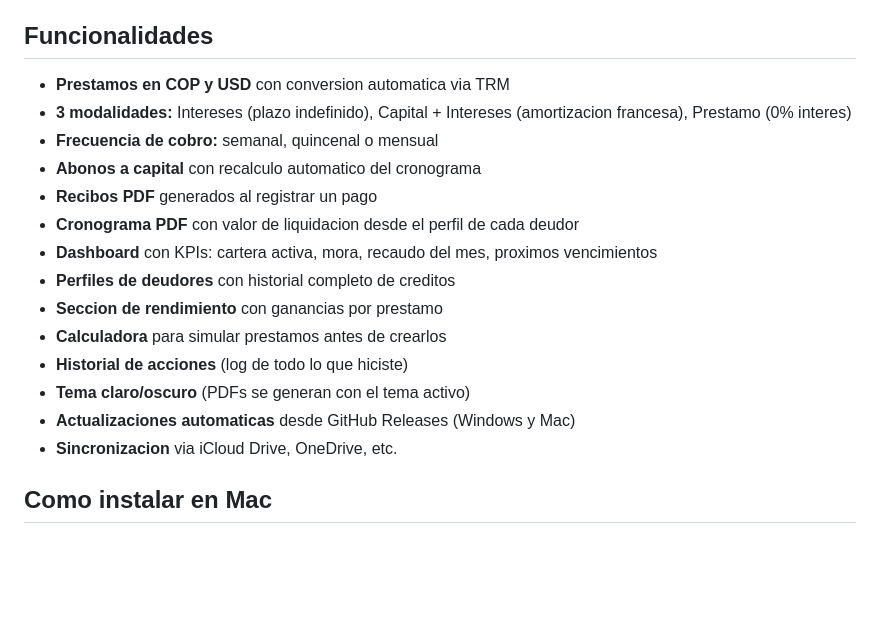
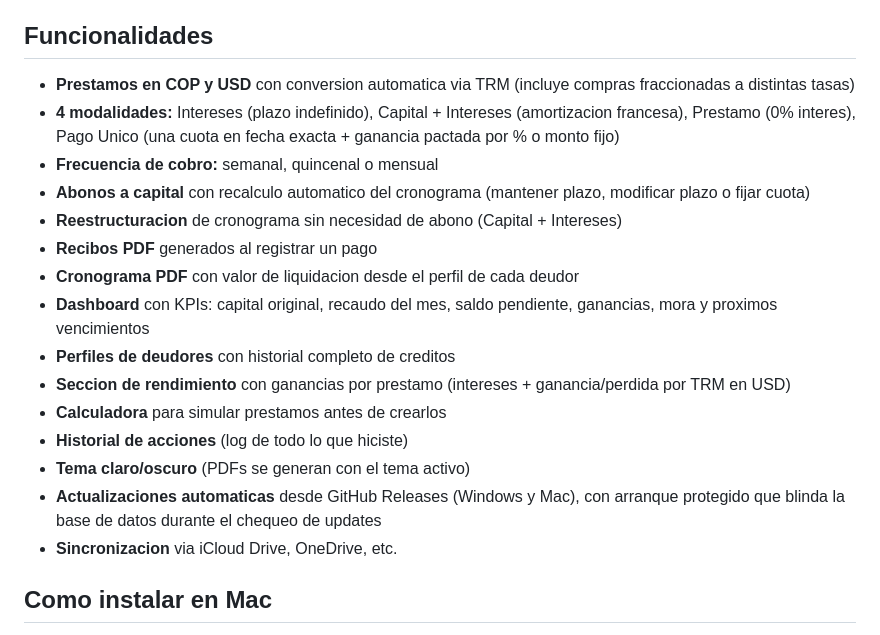
Before and after one commit to xJp-P/cartera, a Markdown page: README.md, the part around the change. Drawn GitHub-style; blank space fills up the shorter version.

```diff
--- a/README.md
+++ b/README.md
@@ -4,19 +4,20 @@ App de escritorio para gestionar prestamos personales. Controla tu cartera de ma
 
 ## Funcionalidades
 
-- **Prestamos en COP y USD** con conversion automatica via TRM
-- **3 modalidades:** Intereses (plazo indefinido), Capital + Intereses (amortizacion francesa), Prestamo (0% interes)
+- **Prestamos en COP y USD** con conversion automatica via TRM (incluye compras fraccionadas a distintas tasas)
+- **4 modalidades:** Intereses (plazo indefinido), Capital + Intereses (amortizacion francesa), Prestamo (0% interes), Pago Unico (una cuota en fecha exacta + ganancia pactada por % o monto fijo)
 - **Frecuencia de cobro:** semanal, quincenal o mensual
-- **Abonos a capital** con recalculo automatico del cronograma
+- **Abonos a capital** con recalculo automatico del cronograma (mantener plazo, modificar plazo o fijar cuota)
+- **Reestructuracion** de cronograma sin necesidad de abono (Capital + Intereses)
 - **Recibos PDF** generados al registrar un pago
 - **Cronograma PDF** con valor de liquidacion desde el perfil de cada deudor
-- **Dashboard** con KPIs: cartera activa, mora, recaudo del mes, proximos vencimientos
+- **Dashboard** con KPIs: capital original, recaudo del mes, saldo pendiente, ganancias, mora y proximos vencimientos
 - **Perfiles de deudores** con historial completo de creditos
-- **Seccion de rendimiento** con ganancias por prestamo
+- **Seccion de rendimiento** con ganancias por prestamo (intereses + ganancia/perdida por TRM en USD)
 - **Calculadora** para simular prestamos antes de crearlos
 - **Historial de acciones** (log de todo lo que hiciste)
 - **Tema claro/oscuro** (PDFs se generan con el tema activo)
-- **Actualizaciones automaticas** desde GitHub Releases (Windows y Mac)
+- **Actualizaciones automaticas** desde GitHub Releases (Windows y Mac), con arranque protegido que blinda la base de datos durante el chequeo de updates
 - **Sincronizacion** via iCloud Drive, OneDrive, etc.
 
 ## Como instalar en Mac
```
Also changed, not shown: CLAUDE.md (+9 -0 lines), ESTADO_DEL_PROYECTO.md (+42 -11 lines).
